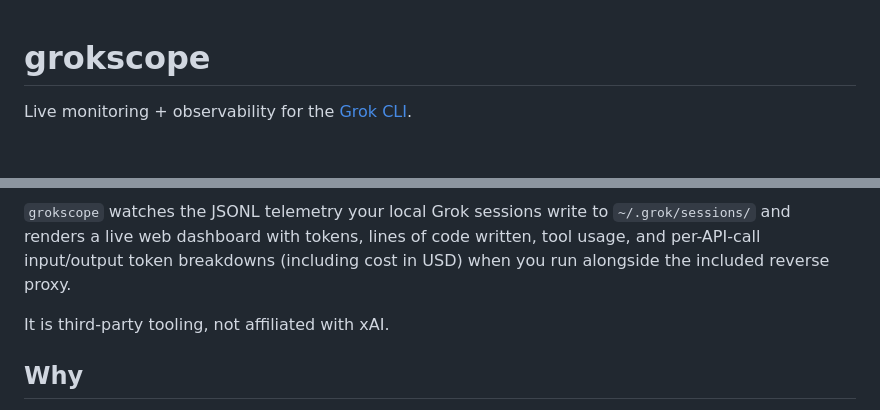
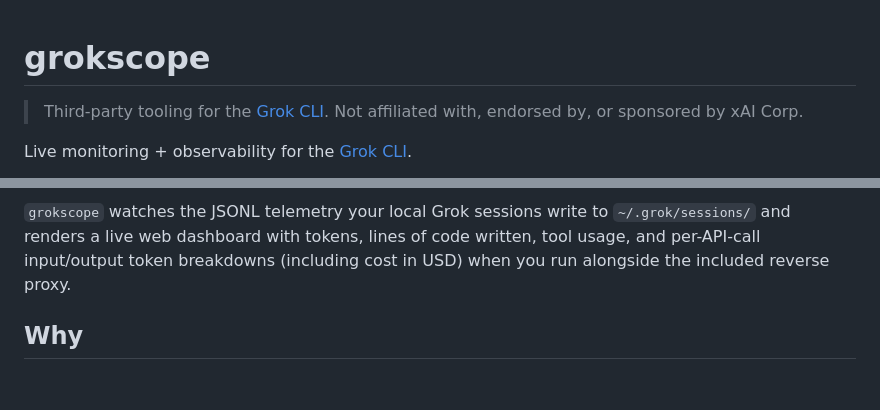
Before and after one commit to daniel-farina/grokscope, a Markdown page: README.md, 2 parts joined by grey strips. GitHub-like rendering; blank space fills up the shorter version.

Commit message:
Add third-party / not-affiliated disclaimer to top of README
Standard formula naming both 'not affiliated' and 'not endorsed/sponsored' so the
relationship to xAI Corp is unambiguous to readers and to anyone at xAI.

```diff
--- a/README.md
+++ b/README.md
@@ -1,4 +1,7 @@
 # grokscope
+
+> Third-party tooling for the [Grok CLI](https://docs.x.ai/build/overview).
+> Not affiliated with, endorsed by, or sponsored by xAI Corp.
 
 Live monitoring + observability for the [Grok CLI](https://docs.x.ai/build/overview).
 
@@ -8,8 +11,6 @@ Live monitoring + observability for the [Grok CLI](https://docs.x.ai/build/overv
 and renders a live web dashboard with tokens, lines of code written, tool usage, and per-API-call
 input/output token breakdowns (including cost in USD) when you run alongside the included reverse
 proxy.
-
-It is third-party tooling, not affiliated with xAI.
 
 ## Why
 
```
